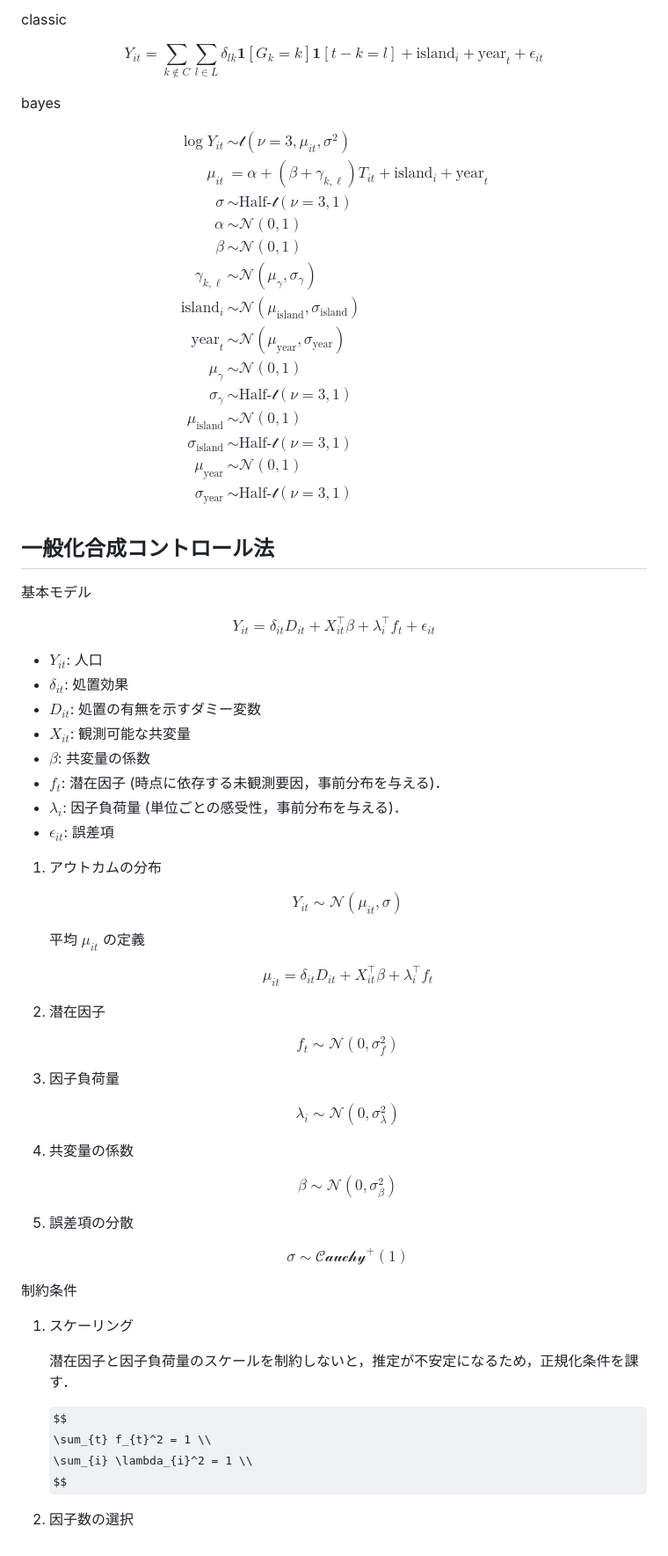
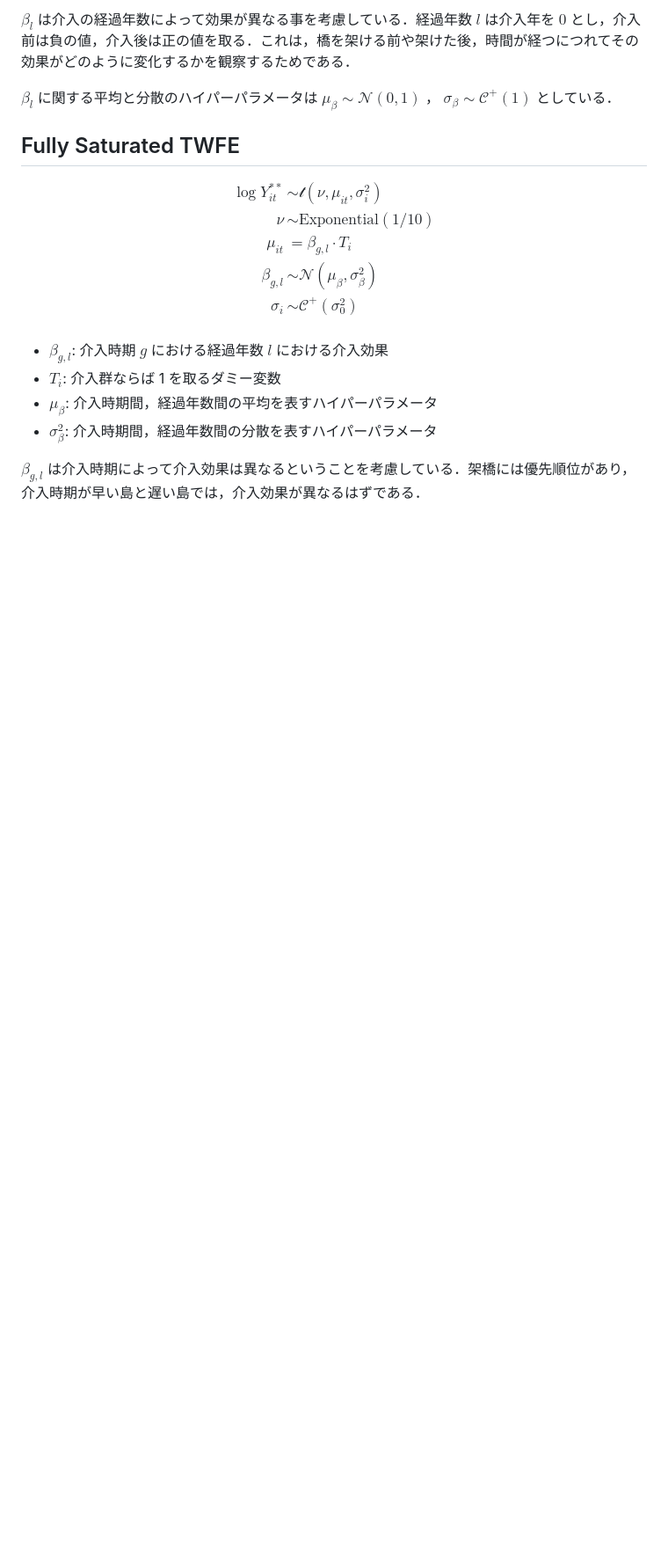
Before and after one commit to Keisei-Akiya/bridge-straw-effects, a Markdown page: docs/manuscript/define_models.md, the part around the change printed below. Shown: that part at 88% size. Rendered like a GitHub page; some formulas as TeX source; blank space fills up the shorter version.

```diff
--- a/docs/manuscript/define_models.md
+++ b/docs/manuscript/define_models.md
@@ -63,93 +64,23 @@ $$
 
-classic
+$\beta_l$ は介入の経過年数によって効果が異なる事を考慮している．経過年数 $l$ は介入年を $0$ とし，介入前は負の値，介入後は正の値を取る．これは，橋を架ける前や架けた後，時間が経つにつれてその効果がどのように変化するかを観察するためである．
 
-$$
-Y_{it} = \sum_{k \notin C}\sum_{l \in L} \delta_{lk} \mathbf{1}[G_k=k]\mathbf{1}[t-k=l] + \text{island}_i + \text{year}_t + \epsilon_{it}
-$$
+$\beta_l$ に関する平均と分散のハイパーパラメータは $\mu_{\beta} \sim \mathcal{N}(0, 1)$ ， $\sigma_{\beta} \sim \mathcal{C}^+(1)$ としている．
 
-bayes
+## Fully Saturated TWFE
 
 $$
 \begin{aligned}
-\log{Y_{it}} &\sim \mathcal{t} (\nu=3, \mu_{it}, \sigma^2) \\
-\mu_{it} &= \alpha + (\beta + {\gamma}_{k,\ell}) T_{it} + \text{island}_i + \text{year}_t \\
-\sigma &\sim \text{Half-}\mathcal{t}(\nu=3, 1) \\
-\alpha &\sim \mathcal{N}(0, 1) \\
-\beta &\sim \mathcal{N}(0, 1) \\
-\gamma_{k,\ell} &\sim \mathcal{N}(\mu_{\gamma}, \sigma_{\gamma}) \\
-\text{island}_i &\sim \mathcal{N}(\mu_{\text{island}}, \sigma_{\text{island}}) \\
-\text{year}_t &\sim \mathcal{N}(\mu_{\text{year}}, \sigma_{\text{year}}) \\
-\mu_{\gamma} &\sim \mathcal{N}(0, 1) \\
-\sigma_{\gamma} &\sim \text{Half-}\mathcal{t}(\nu=3, 1) \\
-\mu_{\text{island}} &\sim \mathcal{N}(0, 1) \\
-\sigma_{\text{island}} &\sim \text{Half-}\mathcal{t}(\nu=3, 1) \\
-\mu_{\text{year}} &\sim \mathcal{N}(0, 1) \\
-\sigma_{\text{year}} &\sim \text{Half-}\mathcal{t}(\nu=3, 1) \\
+\log{Y_{it}^{**}} &\sim \mathcal{t} (\nu, \mu_{it}, \sigma_i^2) \\
+\nu &\sim \text{Exponential}(1/10) \\
+\mu_{it} &= \beta_{g, l} \cdot T_{i} \\
+\beta_{g, l} &\sim \mathcal{N}(\mu_{\beta}, \sigma_{\beta}^2) \\
+\sigma_i &\sim \mathcal{C}^+(\sigma_0^2) \\
 \end{aligned}
 $$
 
-## 一般化合成コントロール法
+- $\beta_{g, l}$: 介入時期 $g$ における経過年数 $l$ における介入効果
+- $T_{i}$: 介入群ならば 1 を取るダミー変数
+- $\mu_{\beta}$: 介入時期間，経過年数間の平均を表すハイパーパラメータ
+- $\sigma_{\beta}^2$: 介入時期間，経過年数間の分散を表すハイパーパラメータ
 
-基本モデル
-
-$$
-Y_{it} = \delta_{it} D_{it} + X_{it}^⊤ \beta + \lambda_i^⊤ f_t + \epsilon_{it}
-$$
-
-- $Y_{it}$: 人口
-- $\delta_{it}$: 処置効果
-- $D_{it}$: 処置の有無を示すダミー変数
-- $X_{it}$: 観測可能な共変量
-- $\beta$: 共変量の係数
-- $f_t$: 潜在因子 (時点に依存する未観測要因，事前分布を与える)．
-- $\lambda_i$: 因子負荷量 (単位ごとの感受性，事前分布を与える)．
-- $\epsilon_{it}$: 誤差項
-
-1. アウトカムの分布
-
-   $$
-   Y_{it} \sim \mathcal{N}(\mu_{it}, \sigma)
-   $$
-
-   平均 $\mu_{it}$ の定義
-
-   $$
-   \mu_{it} = \delta_{it} D_{it} + X_{it}^⊤ \beta + \lambda_i^⊤ f_t
-   $$
-
-2. 潜在因子
-
-   $$
-   f_t \sim \mathcal{N}(0, \sigma_f^2)
-   $$
-
-3. 因子負荷量
-
-   $$
-   \lambda_i \sim \mathcal{N}(0, \sigma_{\lambda}^2)
-   $$
-
-4. 共変量の係数
-
-   $$
-   \beta \sim \mathcal{N}(0, \sigma_{\beta}^2)
-   $$
-
-5. 誤差項の分散
-
-   $$
-   \sigma \sim \mathcal{Cauchy}^+(1)
-   $$
-
-制約条件
-
-1. スケーリング
-
-   潜在因子と因子負荷量のスケールを制約しないと，推定が不安定になるため，正規化条件を課す．
-
-   $$
-   \sum_{t} f_{t}^2 = 1 \\
-   \sum_{i} \lambda_{i}^2 = 1 \\
-   $$
-
-2. 因子数の選択
+$\beta_{g, l}$ は介入時期によって介入効果は異なるということを考慮している．架橋には優先順位があり，介入時期が早い島と遅い島では，介入効果が異なるはずである．
```
Also changed, not shown: other parts of docs/manuscript/define_models.md (+47 -46 lines), docs/figures/stdev_of_logpop_by_island.png (added), 9 other files.
